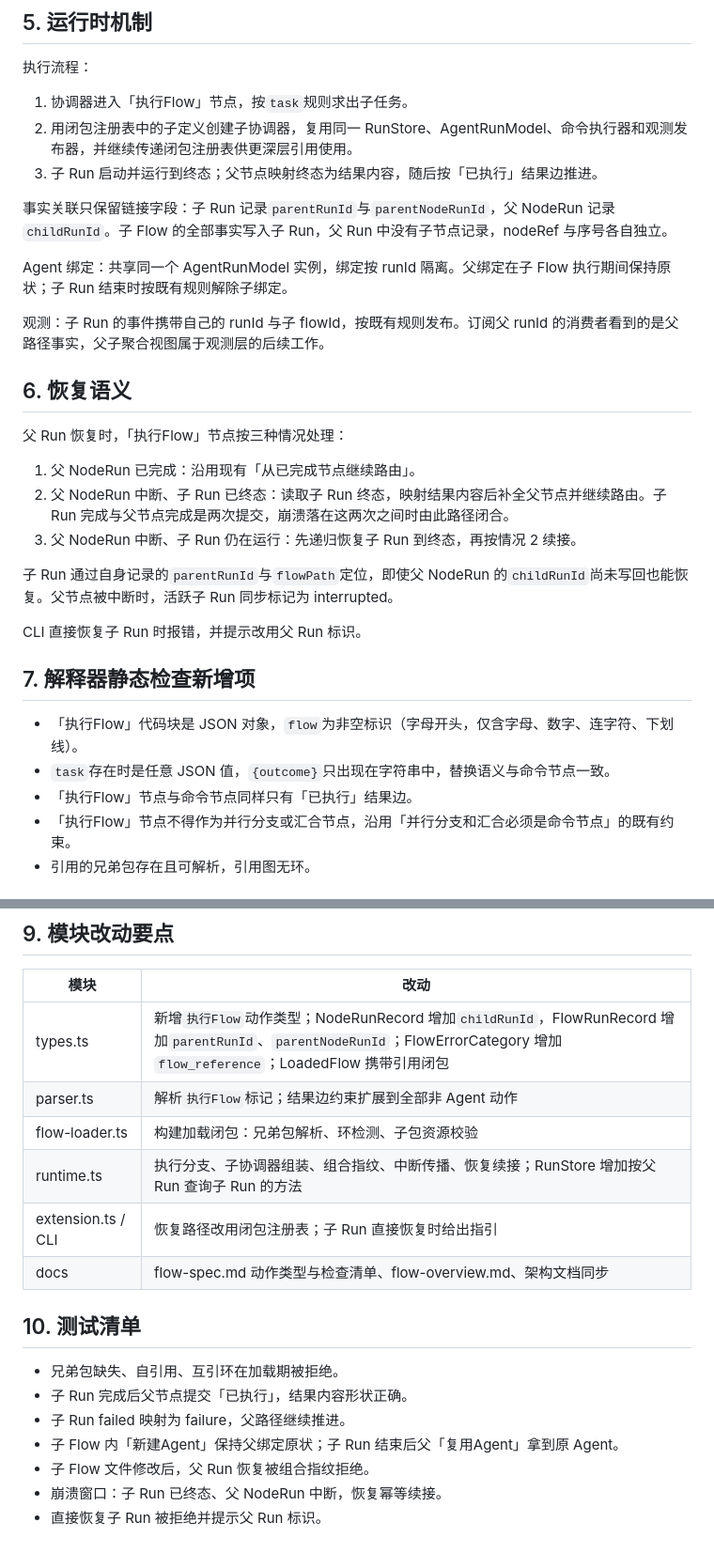
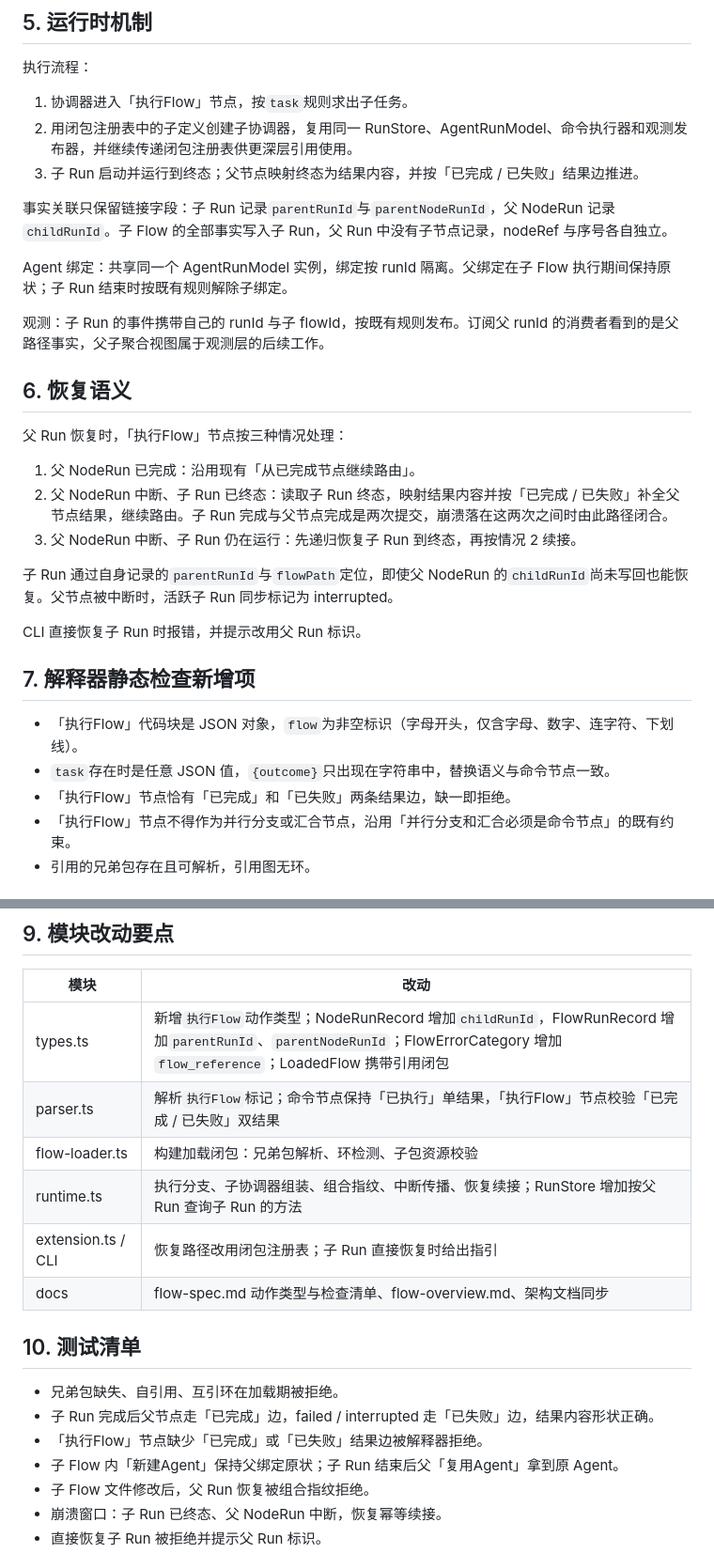
Before and after one commit to JhihJian/Agent-Flow-Runtime, a Markdown page: docs/flow-reference-design.md, 2 parts joined by grey strips. Shown at 94% size. Rendered like a GitHub page.

```diff
--- a/docs/flow-reference-design.md
+++ b/docs/flow-reference-design.md
@@ -98,7 +103,7 @@
 
 1. 协调器进入「执行Flow」节点，按`task`规则求出子任务。
 2. 用闭包注册表中的子定义创建子协调器，复用同一 RunStore、AgentRunModel、命令执行器和观测发布器，并继续传递闭包注册表供更深层引用使用。
-3. 子 Run 启动并运行到终态；父节点映射终态为结果内容，随后按「已执行」结果边推进。
+3. 子 Run 启动并运行到终态；父节点映射终态为结果内容，并按「已完成 / 已失败」结果边推进。
 
 事实关联只保留链接字段：子 Run 记录`parentRunId`与`parentNodeRunId`，父 NodeRun 记录`childRunId`。子 Flow 的全部事实写入子 Run，父 Run 中没有子节点记录，nodeRef 与序号各自独立。
 
@@ -111,7 +116,7 @@ Agent 绑定：共享同一个 AgentRunModel 实例，绑定按 runId 隔离。
 父 Run 恢复时，「执行Flow」节点按三种情况处理：
 
 1. 父 NodeRun 已完成：沿用现有「从已完成节点继续路由」。
-2. 父 NodeRun 中断、子 Run 已终态：读取子 Run 终态，映射结果内容后补全父节点并继续路由。子 Run 完成与父节点完成是两次提交，崩溃落在这两次之间时由此路径闭合。
+2. 父 NodeRun 中断、子 Run 已终态：读取子 Run 终态，映射结果内容并按「已完成 / 已失败」补全父节点结果，继续路由。子 Run 完成与父节点完成是两次提交，崩溃落在这两次之间时由此路径闭合。
 3. 父 NodeRun 中断、子 Run 仍在运行：先递归恢复子 Run 到终态，再按情况 2 续接。
 
 子 Run 通过自身记录的`parentRunId`与`flowPath`定位，即使父 NodeRun 的`childRunId`尚未写回也能恢复。父节点被中断时，活跃子 Run 同步标记为 interrupted。
@@ -122,7 +127,7 @@ CLI 直接恢复子 Run 时报错，并提示改用父 Run 标识。
 
 - 「执行Flow」代码块是 JSON 对象，`flow`为非空标识（字母开头，仅含字母、数字、连字符、下划线）。
 - `task`存在时是任意 JSON 值，`{outcome}`只出现在字符串中，替换语义与命令节点一致。
-- 「执行Flow」节点与命令节点同样只有「已执行」结果边。
+- 「执行Flow」节点恰有「已完成」和「已失败」两条结果边，缺一即拒绝。
 - 「执行Flow」节点不得作为并行分支或汇合节点，沿用「并行分支和汇合必须是命令节点」的既有约束。
 - 引用的兄弟包存在且可解析，引用图无环。
 
@@ -141,7 +146,7 @@ CLI 直接恢复子 Run 时报错，并提示改用父 Run 标识。
 | 模块 | 改动 |
 | --- | --- |
 | types.ts | 新增`执行Flow`动作类型；NodeRunRecord 增加`childRunId`，FlowRunRecord 增加`parentRunId`、`parentNodeRunId`；FlowErrorCategory 增加`flow_reference`；LoadedFlow 携带引用闭包 |
-| parser.ts | 解析`执行Flow`标记；结果边约束扩展到全部非 Agent 动作 |
+| parser.ts | 解析`执行Flow`标记；命令节点保持「已执行」单结果，「执行Flow」节点校验「已完成 / 已失败」双结果 |
 | flow-loader.ts | 构建加载闭包：兄弟包解析、环检测、子包资源校验 |
 | runtime.ts | 执行分支、子协调器组装、组合指纹、中断传播、恢复续接；RunStore 增加按父 Run 查询子 Run 的方法 |
 | extension.ts / CLI | 恢复路径改用闭包注册表；子 Run 直接恢复时给出指引 |
@@ -150,8 +155,8 @@ CLI 直接恢复子 Run 时报错，并提示改用父 Run 标识。
 ## 10. 测试清单
 
 - 兄弟包缺失、自引用、互引环在加载期被拒绝。
-- 子 Run 完成后父节点提交「已执行」，结果内容形状正确。
-- 子 Run failed 映射为 failure，父路径继续推进。
+- 子 Run 完成后父节点走「已完成」边，failed / interrupted 走「已失败」边，结果内容形状正确。
+- 「执行Flow」节点缺少「已完成」或「已失败」结果边被解释器拒绝。
 - 子 Flow 内「新建Agent」保持父绑定原状；子 Run 结束后父「复用Agent」拿到原 Agent。
 - 子 Flow 文件修改后，父 Run 恢复被组合指纹拒绝。
 - 崩溃窗口：子 Run 已终态、父 NodeRun 中断，恢复幂等续接。
```
Also changed, not shown: other parts of docs/flow-reference-design.md (+12 -7 lines).
